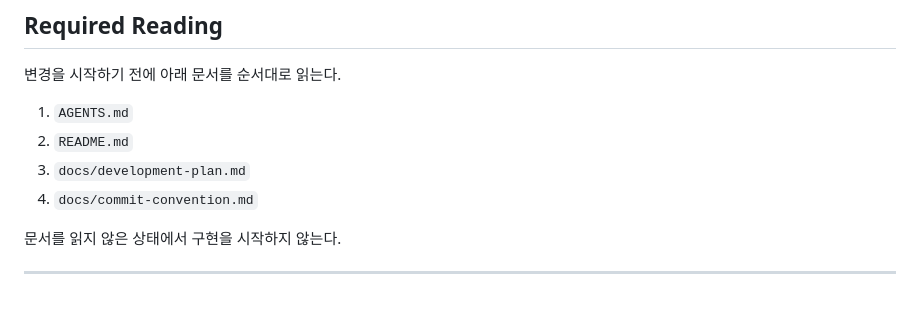
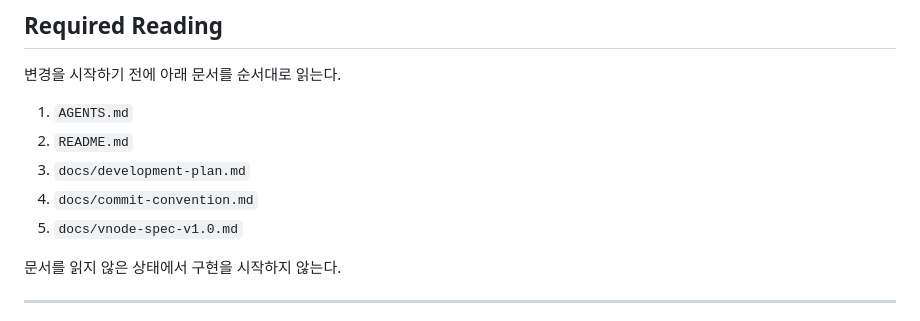
Before and after one commit to devhyun05/g2-react-project, a Markdown page: AGENTS.md, the part around the change. Drawn GitHub-style.

Commit message:
docs: add vnode spec and update reading guide

```diff
--- a/AGENTS.md
+++ b/AGENTS.md
@@ -13,6 +13,7 @@
 2. `README.md`
 3. `docs/development-plan.md`
 4. `docs/commit-convention.md`
+5. `docs/vnode-spec-v1.0.md`
 
 문서를 읽지 않은 상태에서 구현을 시작하지 않는다.
 
```
Also changed, not shown: docs/development-plan.md (+0 -12 lines), docs/vnode-spec-v1.0.md (added, +67 -0 lines).
